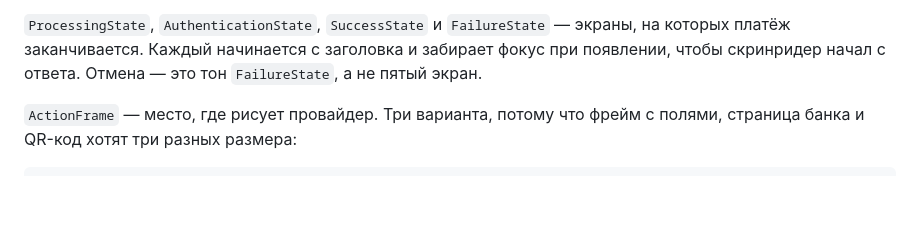
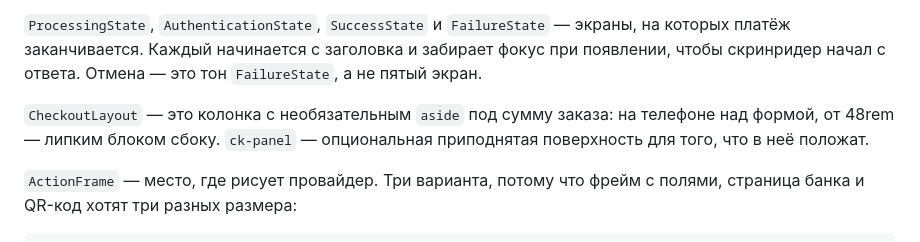
Before and after one commit to themafia98/payment-gateway, a Markdown page: docs/ui.ru.md, the part around one of its changes. Rendered like a GitHub page; blank space fills up the shorter version.

```diff
--- a/docs/ui.ru.md
+++ b/docs/ui.ru.md
@@ -112,6 +140,10 @@ more` усиливает границы и кольцо фокуса; `pointer:
 `ProcessingState`, `AuthenticationState`, `SuccessState` и `FailureState` — экраны, на
 которых платёж заканчивается. Каждый начинается с заголовка и забирает фокус при появлении,
 чтобы скринридер начал с ответа. Отмена — это тон `FailureState`, а не пятый экран.
+
+`CheckoutLayout` — это колонка с необязательным `aside` под сумму заказа: на телефоне над
+формой, от 48rem — липким блоком сбоку. `ck-panel` — опциональная приподнятая поверхность
+для того, что в неё положат.
 
 `ActionFrame` — место, где рисует провайдер. Три варианта, потому что фрейм с полями,
 страница банка и QR-код хотят три разных размера:
```
Also changed, not shown: other parts of docs/ui.ru.md (+34 -6 lines), docs/adopting.md (+4 -1 lines), docs/ui.md (+38 -5 lines).
